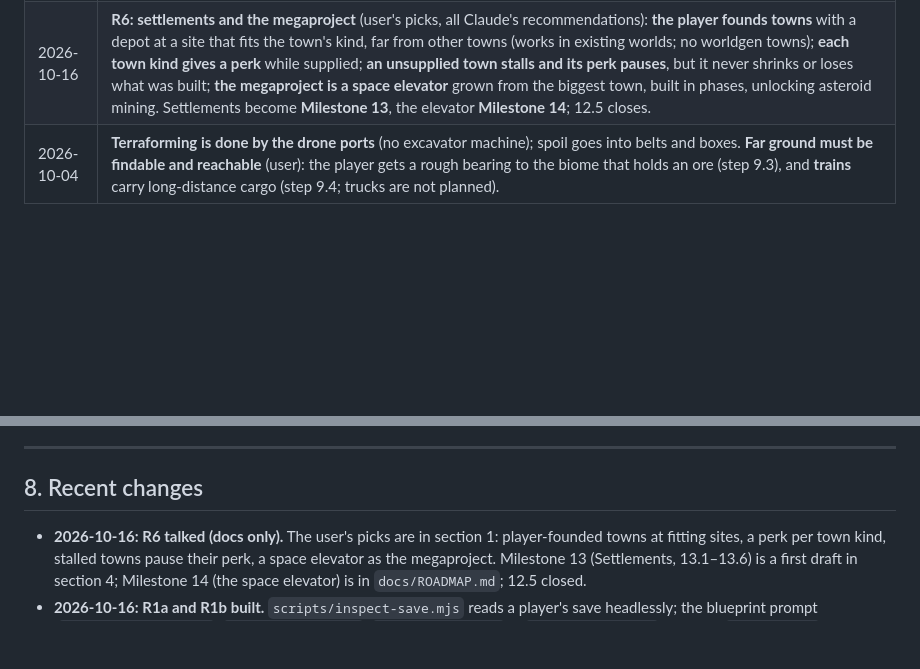
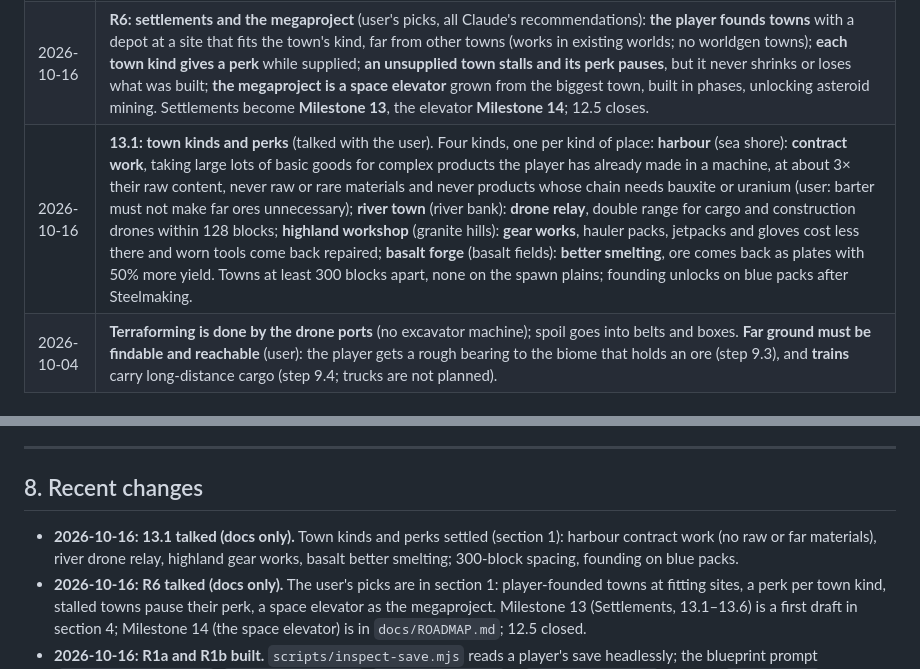
Before and after one commit to Sidem/OpenCraft, a Markdown page: docs/DEV_PLAN.md, 2 parts joined by grey strips. GitHub-like rendering; blank space fills up the shorter version.

```diff
--- a/docs/DEV_PLAN.md
+++ b/docs/DEV_PLAN.md
@@ -151,6 +151,7 @@ shape and industrialise. Not a Minecraft clone; its conventions can be broken fr
 | 2026-10-16 | **Pod channels are chosen by name and colour**, not facing. **Add the TURN relay** (the user adds the secrets; supersedes 2026-09-26). The factory instrument gets few voices, a distance cap, and music quiets under it. |
 | 2026-10-16 | **R1: what makes drones, trains and blueprints needed** (user's pick from Claude's levers): **settlements as growing demand** (the main lever; R6's talk comes next) and **a blueprint prompt** when a machine group is repeated (R1b). Not now: smaller ore stacks, far bulk inputs in late recipes (fallbacks if settlements are not enough). |
 | 2026-10-16 | **R6: settlements and the megaproject** (user's picks, all Claude's recommendations): **the player founds towns** with a depot at a site that fits the town's kind, far from other towns (works in existing worlds; no worldgen towns); **each town kind gives a perk** while supplied; **an unsupplied town stalls and its perk pauses**, but it never shrinks or loses what was built; **the megaproject is a space elevator** grown from the biggest town, built in phases, unlocking asteroid mining. Settlements become **Milestone 13**, the elevator **Milestone 14**; 12.5 closes. |
+| 2026-10-16 | **13.1: town kinds and perks** (talked with the user). Four kinds, one per kind of place: **harbour** (sea shore): **contract work**, taking large lots of basic goods for complex products the player has already made in a machine, at about 3× their raw content, never raw or rare materials and never products whose chain needs bauxite or uranium (user: barter must not make far ores unnecessary); **river town** (river bank): **drone relay**, double range for cargo and construction drones within 128 blocks; **highland workshop** (granite hills): **gear works**, hauler packs, jetpacks and gloves cost less there and worn tools come back repaired; **basalt forge** (basalt fields): **better smelting**, ore comes back as plates with 50% more yield. Towns at least 300 blocks apart, none on the spawn plains; founding unlocks on blue packs after Steelmaking. |
 | 2026-10-04 | **Terraforming is done by the drone ports** (no excavator machine); spoil goes into belts and boxes. **Far ground must be findable and reachable** (user): the player gets a rough bearing to the biome that holds an ore (step 9.3), and **trains** carry long-distance cargo (step 9.4; trucks are not planned). |
 
 ### Proposed, not yet confirmed by the user
@@ -629,6 +631,8 @@ and the balance numbers. Read the section you need.
 
 ## 8. Recent changes
 
+- **2026-10-16: 13.1 talked (docs only).** Town kinds and perks settled (section 1): harbour contract work (no raw or far
+  materials), river drone relay, highland gear works, basalt better smelting; 300-block spacing, founding on blue packs.
 - **2026-10-16: R6 talked (docs only).** The user's picks are in section 1: player-founded towns at fitting sites, a perk per
   town kind, stalled towns pause their perk, a space elevator as the megaproject. Milestone 13 (Settlements, 13.1–13.6) is a
   first draft in section 4; Milestone 14 (the space elevator) is in `docs/ROADMAP.md`; 12.5 closed.
```
Also changed, not shown: other parts of docs/DEV_PLAN.md (+10 -9 lines).
